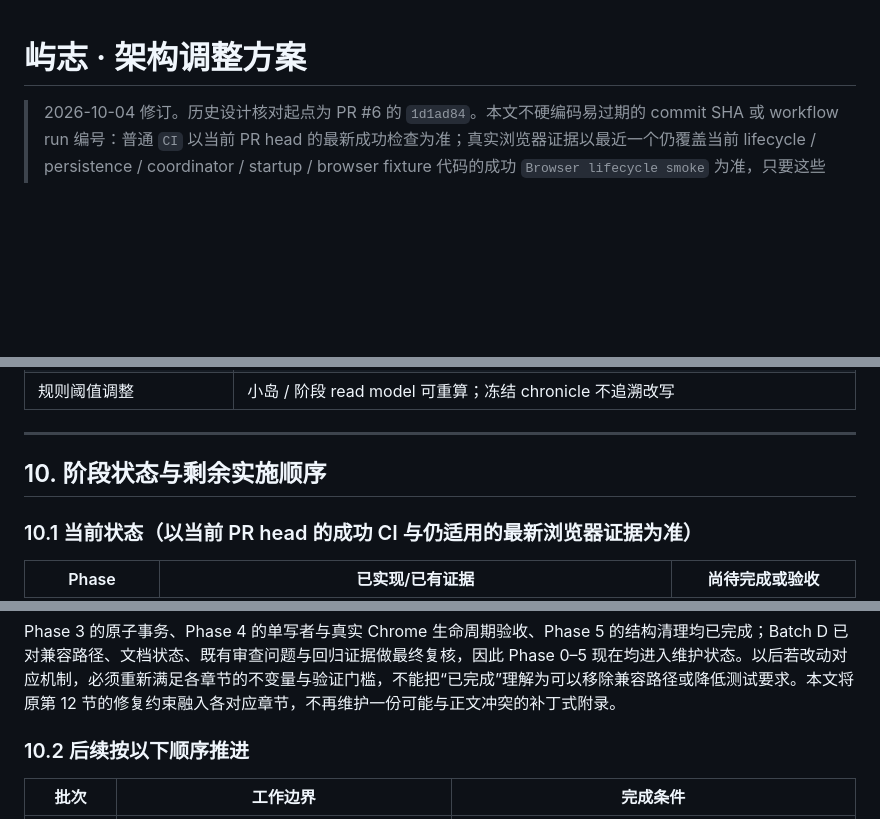
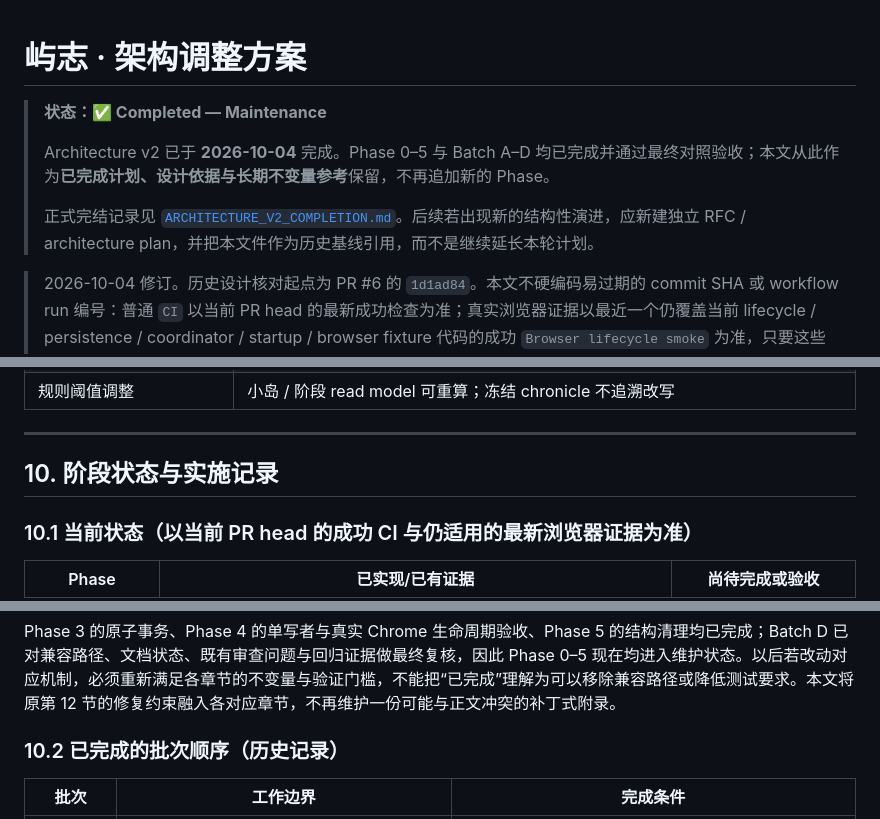
Before and after one commit to mingzhangyang/yuzhi, a Markdown page: docs/架构调整方案.md, 3 parts joined by grey strips. Rendered like a GitHub page; blank space fills up the shorter version.

Commit message:
docs: close architecture v2 plan

```diff
--- a/docs/架构调整方案.md
+++ b/docs/架构调整方案.md
@@ -1,4 +1,10 @@
 # 屿志 · 架构调整方案
+
+> **状态：✅ Completed — Maintenance**
+>
+> Architecture v2 已于 **2026-10-04** 完成。Phase 0–5 与 Batch A–D 均已完成并通过最终对照验收；本文从此作为**已完成计划、设计依据与长期不变量参考**保留，不再追加新的 Phase。
+>
+> 正式完结记录见 [`ARCHITECTURE_V2_COMPLETION.md`](ARCHITECTURE_V2_COMPLETION.md)。后续若出现新的结构性演进，应新建独立 RFC / architecture plan，并把本文件作为历史基线引用，而不是继续延长本轮计划。
 
 > 2026-10-04 修订。历史设计核对起点为 PR #6 的 `1d1ad84`。本文不硬编码易过期的 commit SHA 或 workflow run 编号：普通 `CI` 以当前 PR head 的最新成功检查为准；真实浏览器证据以最近一个仍覆盖当前 lifecycle / persistence / coordinator / startup / browser fixture 代码的成功 `Browser lifecycle smoke` 为准，只要这些路径发生变化就必须在当前 PR 重新运行。核心路线保留：纯规则、事实与派生分离、原子事务、单写者。Batch D 最终对照验收已完成，Phase 0–5 均进入维护状态；阶段结论与证据规则见第 10 节。
 
@@ -454,7 +460,7 @@ Batch C 已把业务实现从 `src/actions.ts` 迁入 `actions/projects.ts`、`t
 
 ---
 
-## 10. 阶段状态与剩余实施顺序
+## 10. 阶段状态与实施记录
 
 ### 10.1 当前状态（以当前 PR head 的成功 CI 与仍适用的最新浏览器证据为准）
 
@@ -469,7 +475,7 @@ Batch C 已把业务实现从 `src/actions.ts` 迁入 `actions/projects.ts`、`t
 
 Phase 3 的原子事务、Phase 4 的单写者与真实 Chrome 生命周期验收、Phase 5 的结构清理均已完成；Batch D 已对兼容路径、文档状态、既有审查问题与回归证据做最终复核，因此 Phase 0–5 现在均进入维护状态。以后若改动对应机制，必须重新满足各章节的不变量与验证门槛，不能把“已完成”理解为可以移除兼容路径或降低测试要求。本文将原第 12 节的修复约束融入各对应章节，不再维护一份可能与正文冲突的补丁式附录。
 
-### 10.2 后续按以下顺序推进
+### 10.2 已完成的批次顺序（历史记录）
 
 | 批次 | 工作边界 | 完成条件 |
 |---|---|---|
```
